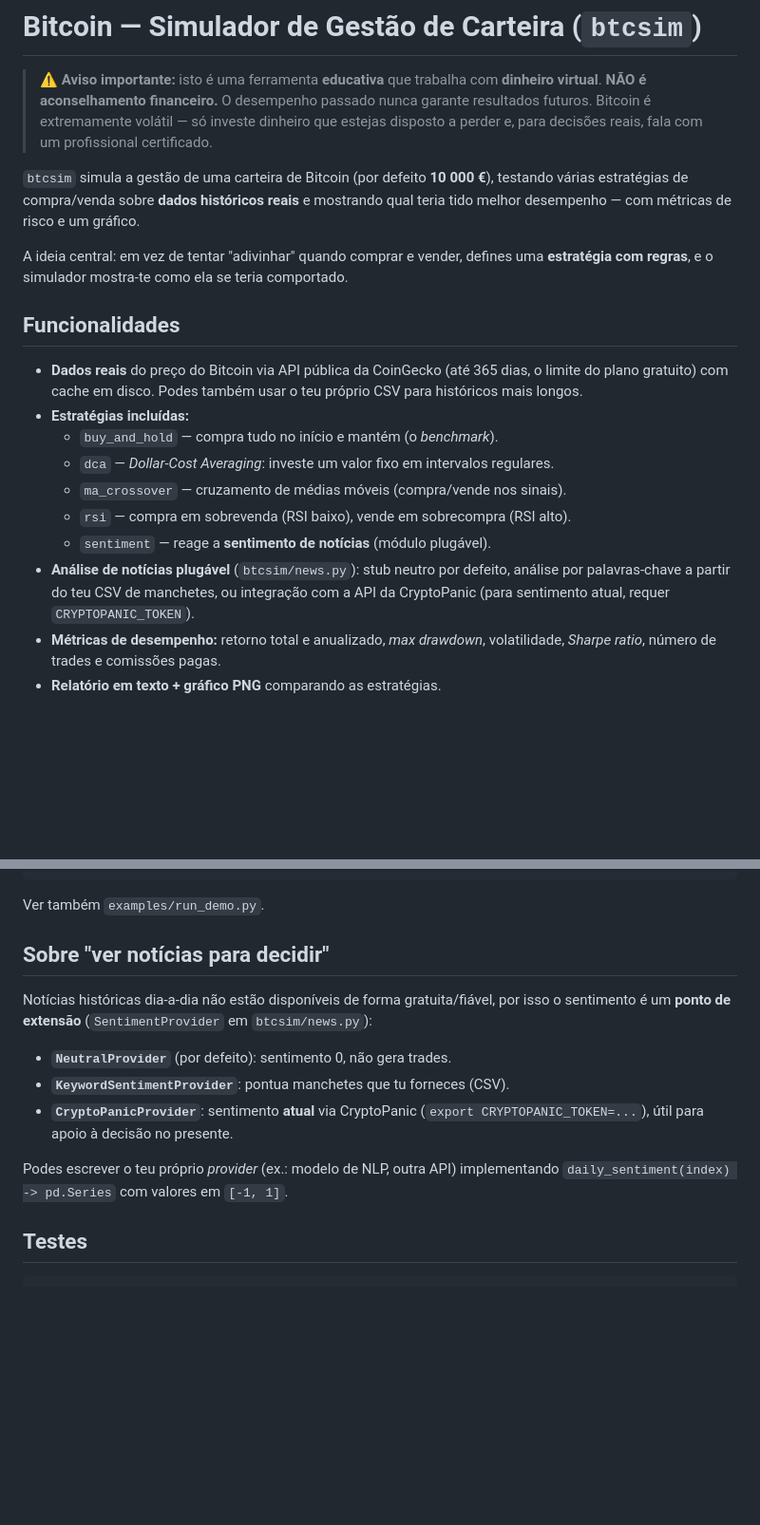
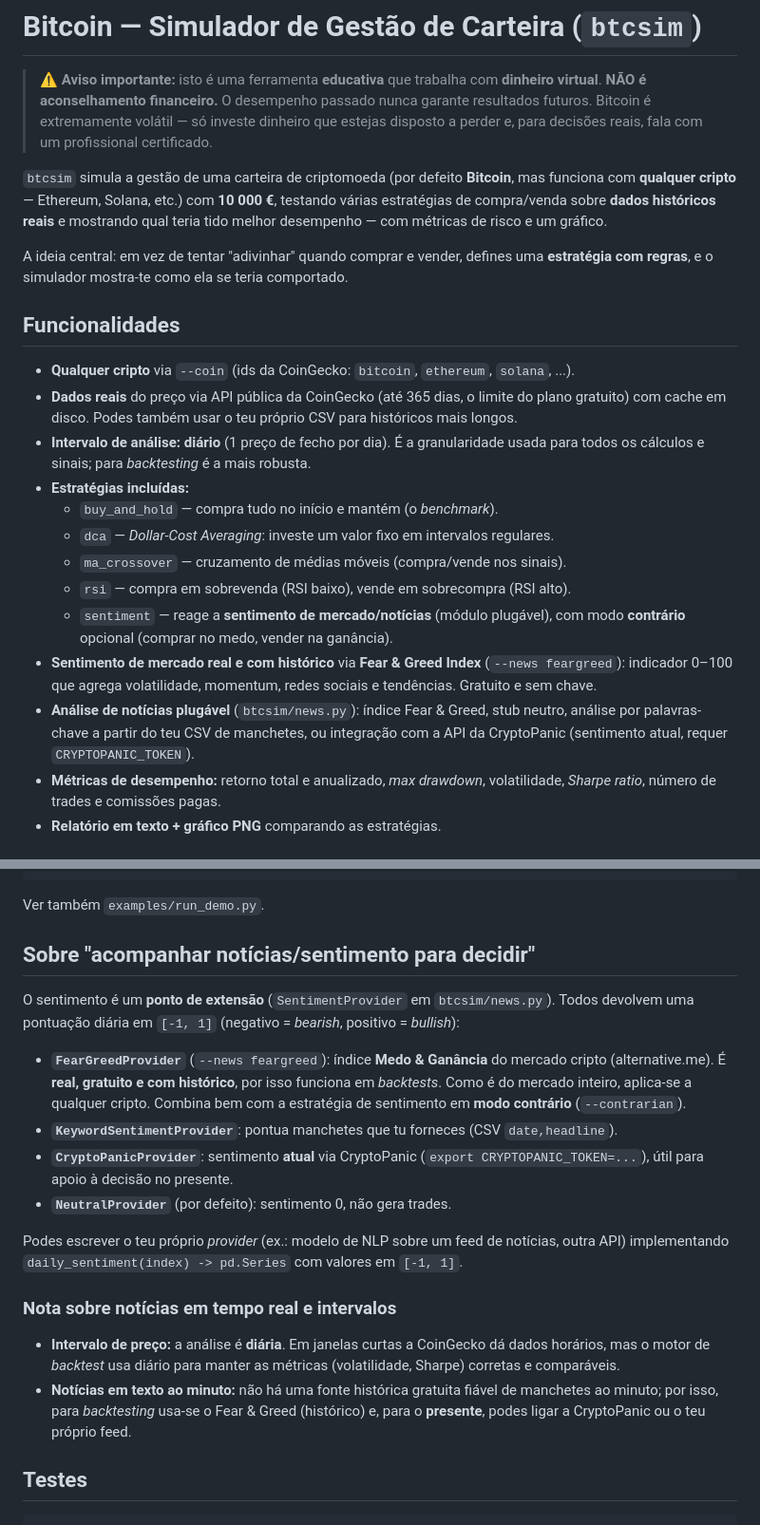
Before and after one commit to joaodominguez/Bitcoin, a Markdown page: README.md, 2 parts joined by grey strips. Shown at 95% size. GitHub-like rendering; blank space fills up the shorter version.

Commit message:
docs: document multi-crypto, Fear&Greed sentiment, contrarian mode and intervals
Co-authored-by: joaodominguez <joaodominguez@users.noreply.github.com>

```diff
--- a/README.md
+++ b/README.md
@@ -6,7 +6,8 @@
 > dinheiro que estejas disposto a perder e, para decisões reais, fala com um
 > profissional certificado.
 
-`btcsim` simula a gestão de uma carteira de Bitcoin (por defeito **10 000 €**),
+`btcsim` simula a gestão de uma carteira de criptomoeda (por defeito **Bitcoin**,
+mas funciona com **qualquer cripto** — Ethereum, Solana, etc.) com **10 000 €**,
 testando várias estratégias de compra/venda sobre **dados históricos reais** e
 mostrando qual teria tido melhor desempenho — com métricas de risco e um gráfico.
 
@@ -15,18 +16,26 @@ A ideia central: em vez de tentar "adivinhar" quando comprar e vender, defines u
 
 ## Funcionalidades
 
-- **Dados reais** do preço do Bitcoin via API pública da CoinGecko (até 365 dias,
+- **Qualquer cripto** via `--coin` (ids da CoinGecko: `bitcoin`, `ethereum`,
+  `solana`, ...).
+- **Dados reais** do preço via API pública da CoinGecko (até 365 dias,
   o limite do plano gratuito) com cache em disco. Podes também usar o teu próprio
   CSV para históricos mais longos.
+- **Intervalo de análise:** **diário** (1 preço de fecho por dia). É a granularidade
+  usada para todos os cálculos e sinais; para *backtesting* é a mais robusta.
 - **Estratégias incluídas:**
   - `buy_and_hold` — compra tudo no início e mantém (o *benchmark*).
   - `dca` — *Dollar-Cost Averaging*: investe um valor fixo em intervalos regulares.
   - `ma_crossover` — cruzamento de médias móveis (compra/vende nos sinais).
   - `rsi` — compra em sobrevenda (RSI baixo), vende em sobrecompra (RSI alto).
-  - `sentiment` — reage a **sentimento de notícias** (módulo plugável).
-- **Análise de notícias plugável** (`btcsim/news.py`): stub neutro por defeito,
-  análise por palavras-chave a partir do teu CSV de manchetes, ou integração com
-  a API da CryptoPanic (para sentimento atual, requer `CRYPTOPANIC_TOKEN`).
+  - `sentiment` — reage a **sentimento de mercado/notícias** (módulo plugável),
+    com modo **contrário** opcional (comprar no medo, vender na ganância).
+- **Sentimento de mercado real e com histórico** via **Fear & Greed Index**
+  (`--news feargreed`): indicador 0–100 que agrega volatilidade, momentum, redes
+  sociais e tendências. Gratuito e sem chave.
+- **Análise de notícias plugável** (`btcsim/news.py`): índice Fear & Greed, stub
+  neutro, análise por palavras-chave a partir do teu CSV de manchetes, ou
+  integração com a API da CryptoPanic (sentimento atual, requer `CRYPTOPANIC_TOKEN`).
 - **Métricas de desempenho:** retorno total e anualizado, *max drawdown*,
   volatilidade, *Sharpe ratio*, número de trades e comissões pagas.
 - **Relatório em texto + gráfico PNG** comparando as estratégias.
@@ -134,19 +156,31 @@ print(result.trades)
 
 Ver também `examples/run_demo.py`.
 
-## Sobre "ver notícias para decidir"
+## Sobre "acompanhar notícias/sentimento para decidir"
 
-Notícias históricas dia-a-dia não estão disponíveis de forma gratuita/fiável, por
-isso o sentimento é um **ponto de extensão** (`SentimentProvider` em
-`btcsim/news.py`):
+O sentimento é um **ponto de extensão** (`SentimentProvider` em `btcsim/news.py`).
+Todos devolvem uma pontuação diária em `[-1, 1]` (negativo = *bearish*, positivo = *bullish*):
 
-- **`NeutralProvider`** (por defeito): sentimento 0, não gera trades.
-- **`KeywordSentimentProvider`**: pontua manchetes que tu forneces (CSV).
+- **`FearGreedProvider`** (`--news feargreed`): índice **Medo & Ganância** do mercado
+  cripto (alternative.me). É **real, gratuito e com histórico**, por isso funciona em
+  *backtests*. Como é do mercado inteiro, aplica-se a qualquer cripto. Combina bem com
+  a estratégia de sentimento em **modo contrário** (`--contrarian`).
+- **`KeywordSentimentProvider`**: pontua manchetes que tu forneces (CSV `date,headline`).
 - **`CryptoPanicProvider`**: sentimento **atual** via CryptoPanic
   (`export CRYPTOPANIC_TOKEN=...`), útil para apoio à decisão no presente.
+- **`NeutralProvider`** (por defeito): sentimento 0, não gera trades.
 
-Podes escrever o teu próprio *provider* (ex.: modelo de NLP, outra API) implementando
-`daily_sentiment(index) -> pd.Series` com valores em `[-1, 1]`.
+Podes escrever o teu próprio *provider* (ex.: modelo de NLP sobre um feed de notícias,
+outra API) implementando `daily_sentiment(index) -> pd.Series` com valores em `[-1, 1]`.
+
+### Nota sobre notícias em tempo real e intervalos
+
+- **Intervalo de preço:** a análise é **diária**. Em janelas curtas a CoinGecko dá
+  dados horários, mas o motor de *backtest* usa diário para manter as métricas
+  (volatilidade, Sharpe) corretas e comparáveis.
+- **Notícias em texto ao minuto:** não há uma fonte histórica gratuita fiável de
+  manchetes ao minuto; por isso, para *backtesting* usa-se o Fear & Greed (histórico)
+  e, para o **presente**, podes ligar a CryptoPanic ou o teu próprio feed.
 
 ## Testes
 
```
Also changed, not shown: other parts of README.md (+13 -0 lines).
